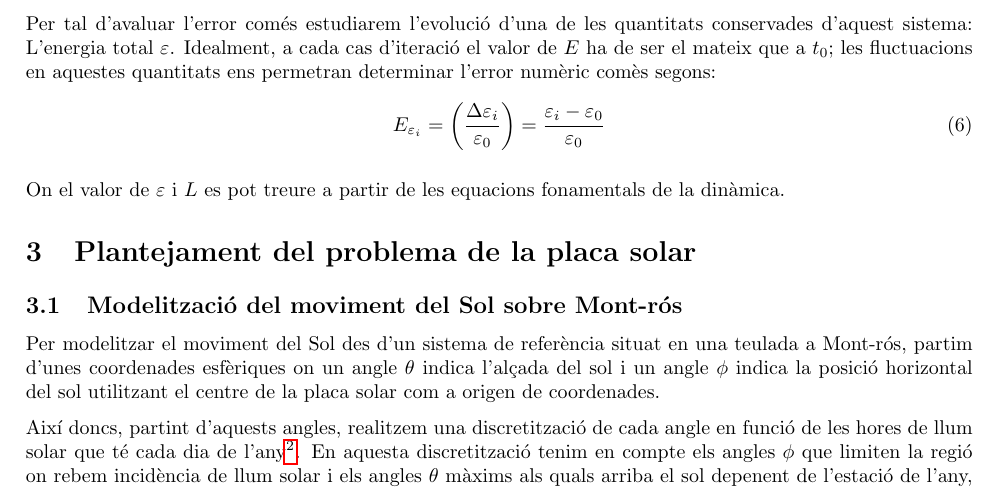
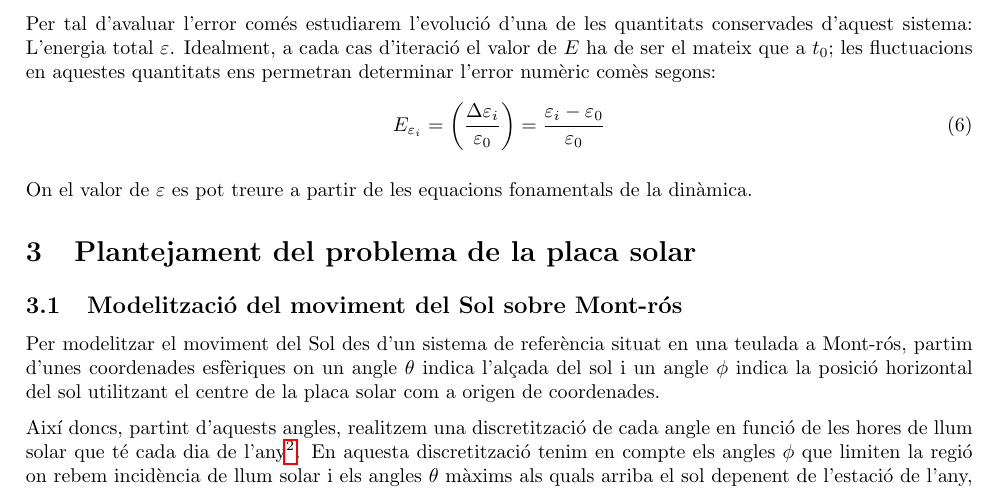
Before and after one commit to elitus7/PSimulacio_MN2, a LaTeX document (latex/PSimulació_MN2.tex): part of page 4 of 9, cut so that both start at the same text. Compiled offline with pdfLaTeX.

Commit message:
Update PSimulació_MN2.tex

```diff
--- a/latex/PSimulació_MN2.tex
+++ b/latex/PSimulació_MN2.tex
@@ -112,7 +112,7 @@ Per tal d'avaluar l'error comés estudiarem l'evolució d'una de les quantitats
     E_{\varepsilon_i} = \left( \frac{\Delta \varepsilon_i}{\varepsilon_0} \right) & = \frac{\varepsilon_i - \varepsilon_0}{\varepsilon_0}
 \end{align}
 
-On el valor de $\varepsilon$ i $L$ es pot treure a partir de les equacions fonamentals de la dinàmica.
+On el valor de $\varepsilon$ es pot treure a partir de les equacions fonamentals de la dinàmica.
 
 \section{Plantejament del problema de la placa solar}
 
```
